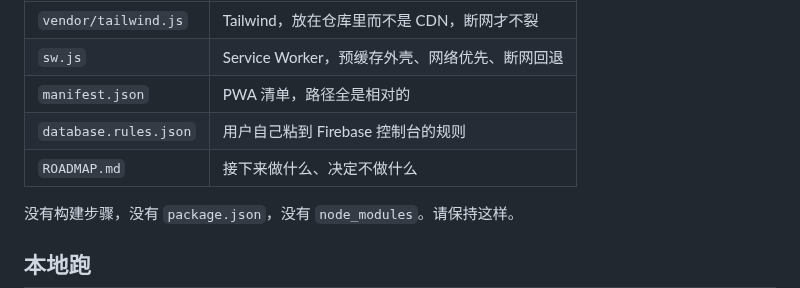
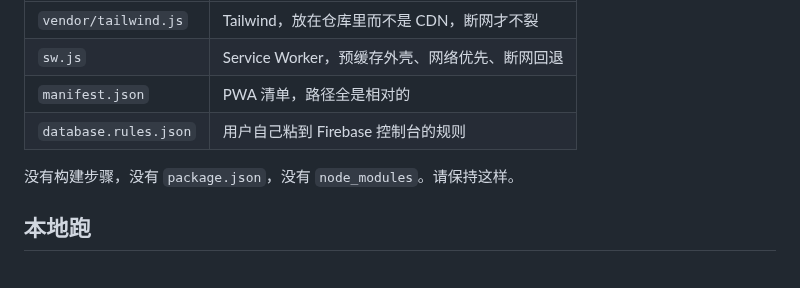
Before and after one commit to Alanine4/home-manager, a Markdown page: CONTRIBUTING.md, the part around the change. Rendered like a GitHub page; blank space fills up the shorter version.

```diff
--- a/CONTRIBUTING.md
+++ b/CONTRIBUTING.md
@@ -15,7 +15,6 @@
 | `sw.js` | Service Worker，预缓存外壳、网络优先、断网回退 |
 | `manifest.json` | PWA 清单，路径全是相对的 |
 | `database.rules.json` | 用户自己粘到 Firebase 控制台的规则 |
-| `ROADMAP.md` | 接下来做什么、决定不做什么 |
 
 没有构建步骤，没有 `package.json`，没有 `node_modules`。请保持这样。
 
```
Also changed, not shown: README.en.md (+11 -2 lines), README.md (+10 -2 lines), ROADMAP.md (deleted, +0 -132 lines), docs/screenshots/add-item.png (added), docs/screenshots/ai-confirm.png (added), docs/screenshots/categories.png (added), docs/screenshots/icon-picker.png (added).
